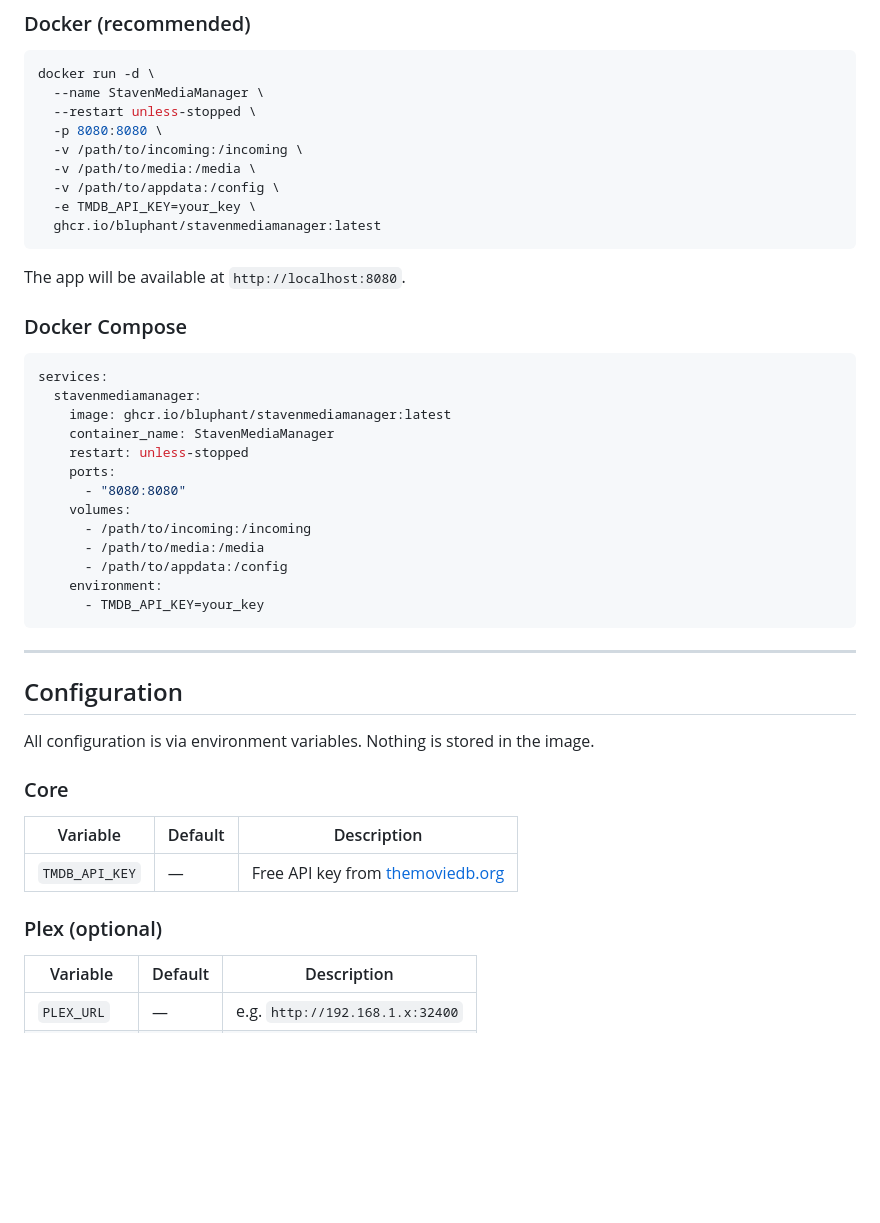
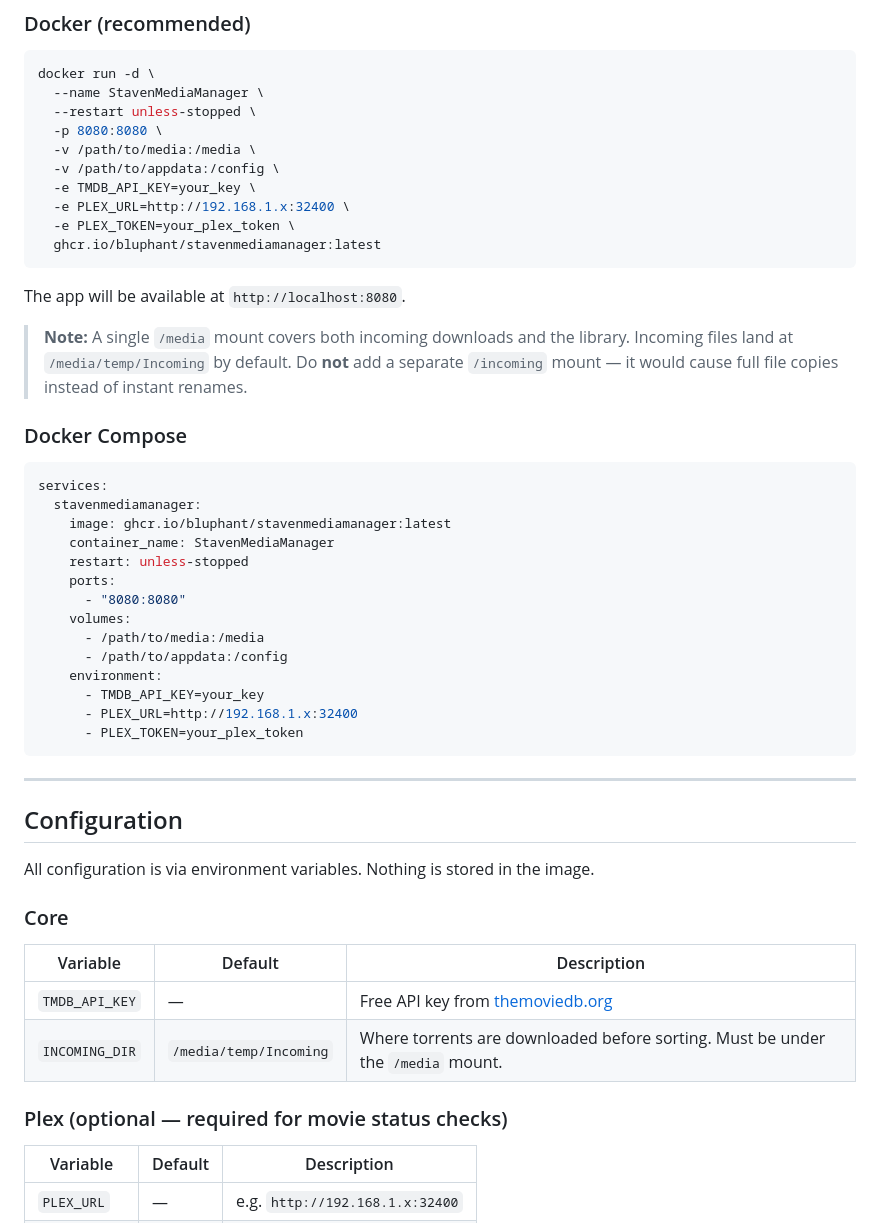
Before and after one commit to BluPhant/StavenMediaManager, a Markdown page: README.md, the part around one of its changes. Rendered like a GitHub page; blank space fills up the shorter version.

````diff
--- a/README.md
+++ b/README.md
@@ -41,14 +44,17 @@ docker run -d \
   --name StavenMediaManager \
   --restart unless-stopped \
   -p 8080:8080 \
-  -v /path/to/incoming:/incoming \
   -v /path/to/media:/media \
   -v /path/to/appdata:/config \
   -e TMDB_API_KEY=your_key \
+  -e PLEX_URL=http://192.168.1.x:32400 \
+  -e PLEX_TOKEN=your_plex_token \
   ghcr.io/bluphant/stavenmediamanager:latest
 ```
 
 The app will be available at `http://localhost:8080`.
+
+> **Note:** A single `/media` mount covers both incoming downloads and the library. Incoming files land at `/media/temp/Incoming` by default. Do **not** add a separate `/incoming` mount — it would cause full file copies instead of instant renames.
 
 ### Docker Compose
 
@@ -61,11 +67,12 @@ services:
     ports:
       - "8080:8080"
     volumes:
-      - /path/to/incoming:/incoming
       - /path/to/media:/media
       - /path/to/appdata:/config
     environment:
       - TMDB_API_KEY=your_key
+      - PLEX_URL=http://192.168.1.x:32400
+      - PLEX_TOKEN=your_plex_token
 ```
 
 ---
@@ -79,8 +86,9 @@ All configuration is via environment variables. Nothing is stored in the image.
 | Variable | Default | Description |
 |---|---|---|
 | `TMDB_API_KEY` | — | Free API key from [themoviedb.org](https://www.themoviedb.org/settings/api) |
+| `INCOMING_DIR` | `/media/temp/Incoming` | Where torrents are downloaded before sorting. Must be under the `/media` mount. |
 
-### Plex (optional)
+### Plex (optional — required for movie status checks)
 
 | Variable | Default | Description |
 |---|---|---|
````
Also changed, not shown: other parts of README.md (+21 -11 lines).
